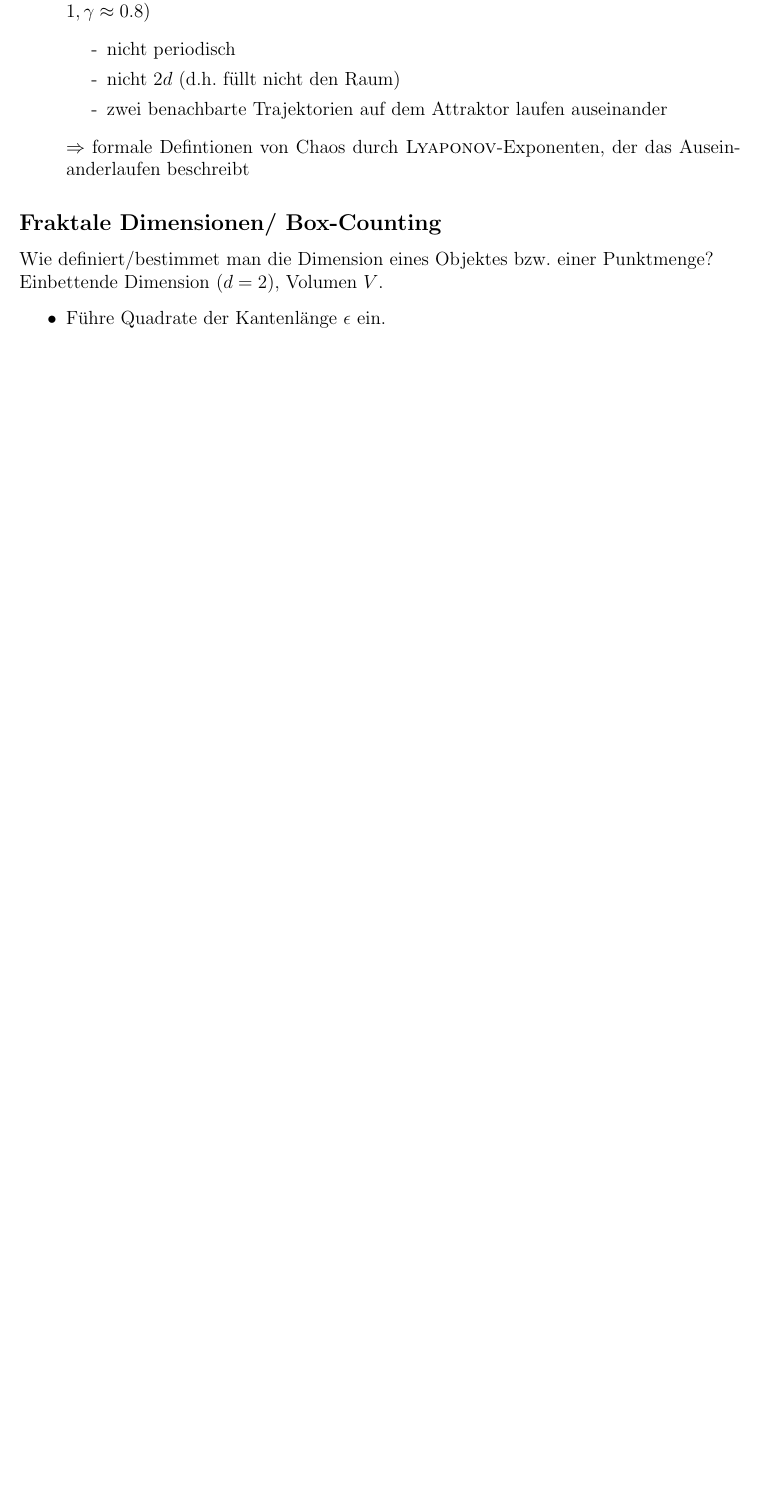
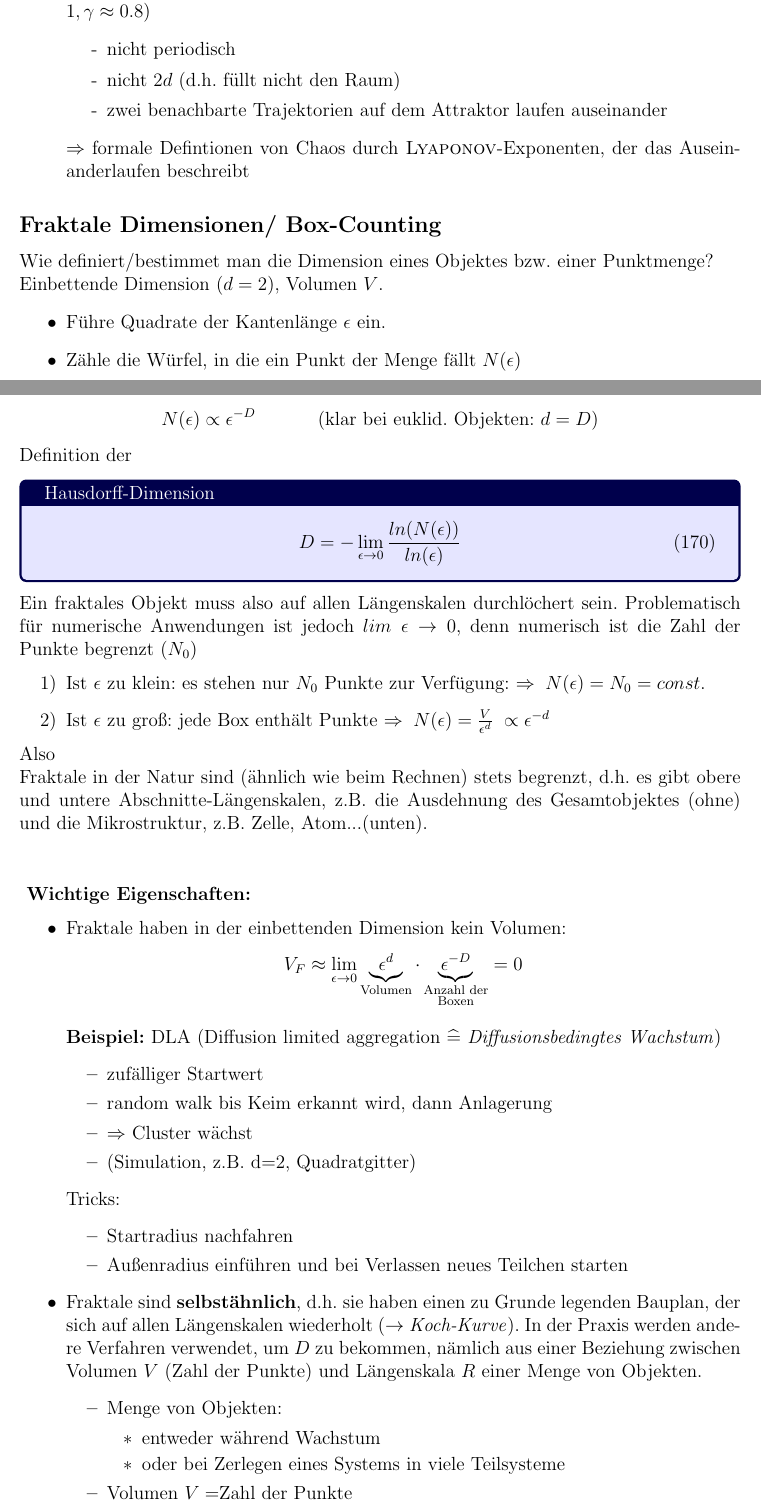
Before and after one commit to sophiahenckell/HIWI_Computersimulation, a LaTeX document (Skript_Überarbeitung.tex): part of page 45 of 56 before the commit and two parts of pages 45 and 46 of 57 after it, the two joined at a grey line, cut so that both start at the same text, the shorter picture padded with empty space. Compiled offline with pdfLaTeX.

Commit message:
01.04 upload abends

```diff
--- a/Skript_Überarbeitung.tex
+++ b/Skript_Überarbeitung.tex
@@ -2152,7 +2149,51 @@ Eigenschaften des 'seltsamen Attraktors' (\textit{strange}), d.h. im chaotischen
 $\Rightarrow$ formale Defintionen von Chaos durch \textsc{Lyaponov}-Exponenten, der das Auseinanderlaufen beschreibt
 \end{enumerate}
 \subsection*{Fraktale Dimensionen/ Box-Counting}
-Wie definiert/bestimmet man die Dimension eines Objektes bzw. einer Punktmenge? \\
+Wie definiert/bestimmet man die Dimension eines Objektes bzw. einer Punktmenge? \\ %TODO  image gitter
 Einbettende Dimension ($d=2)$, Volumen $V$. \begin{itemize}
 \item Führe Quadrate der Kantenlänge $\epsilon$ ein.
-\end{itemize}
+\item Zähle die Würfel, in die ein Punkt der Menge fällt $N(\epsilon)$
+\end{itemize}
+\begin{align*}
+N(\epsilon) \propto \epsilon ^{-D} \qquad \quad \text{ (klar bei euklid. Objekten: }d=D)
+\end{align*}
+Definition der
+\begin{tcolorbox}[ams gather,title= Hausdorff-Dimension, colback=blue!10!white, colframe=blue!30!black]
+D = - \lim_{\epsilon \to 0} \frac{ln(N(\epsilon))}{ln(\epsilon)}
+\end{tcolorbox} Ein fraktales Objekt muss also auf allen Längenskalen durchlöchert sein. Problematisch für numerische Anwendungen ist jedoch $lim \; \epsilon \to 0$, denn numerisch ist die Zahl der Punkte begrenzt ($N_0$)
+\begin{enumerate}
+\item[1)] Ist $\epsilon$ zu klein: es stehen nur $N_0$ Punkte zur Verfügung: $\Rightarrow \; N(\epsilon) = N_0 = const.$
+\item[2)] Ist $\epsilon$ zu groß: jede Box enthält Punkte $\Rightarrow \; N(\epsilon) = \frac{V}{\epsilon^d} \; \propto \epsilon^{-d}$
+\end{enumerate}
+Also %TODO image
+
+Fraktale in der Natur sind (ähnlich wie beim Rechnen) stets begrenzt, d.h. es gibt obere und untere Abschnitte-Längenskalen, z.B. die Ausdehnung des Gesamtobjektes (ohne) und die Mikrostruktur, z.B. Zelle, Atom...(unten). \\\paragraph*{ Wichtige Eigenschaften:}
+\begin{itemize}
+\item Fraktale haben in der einbettenden Dimension kein Volumen:
+\begin{align*}
+V_F \approx \lim_{\epsilon \to 0} \underbrace{ \epsilon^d}_\text{Volumen} \cdot \underbrace{\epsilon ^{-D} }_{\substack{\text{Anzahl der} \\ \text{Boxen}}}= 0
+\end{align*}
+
+%Gehört das Beispiel wirklich hier hin?
+\textbf{Beispiel:} DLA (Diffusion limited aggregation $\widehat{=}$ \textit{Diffusionsbedingtes Wachstum})
+\begin{itemize}
+\item zufälliger Startwert
+\item random walk bis Keim erkannt wird, dann Anlagerung %TODO worte stimmen?
+\item $\Rightarrow$ Cluster wächst
+\item (Simulation, z.B. d=2, Quadratgitter)
+\end{itemize}  %TODO kommt da noch was?
+%TODO image MISSING
+Tricks:
+\begin{itemize}
+\item Startradius nachfahren
+\item Außenradius einführen und bei Verlassen neues Teilchen starten
+\end{itemize}
+\item Fraktale sind \textbf{selbstähnlich}, d.h. sie haben einen zu Grunde legenden Bauplan, der sich auf allen Längenskalen wiederholt ($\to$ \textit{Koch-Kurve}). In der Praxis werden andere Verfahren verwendet, um $D$ zu bekommen, nämlich aus einer Beziehung zwischen Volumen $V$ (Zahl der Punkte) und Längenskala $R$ einer Menge von Objekten.
+\begin{itemize}
+\item Menge von Objekten:
+\begin{itemize}
+\item entweder während Wachstum
+\item oder bei Zerlegen eines Systems in viele Teilsysteme
+\end{itemize}
+\item Volumen $V=$Zahl der Punkte
+\item $ R= \sqrt{\sum_{i=1}^N (r_i - r_{Schwerpunkt})^2 \frac{1}{n}}$ = Gyrationsradius
```
Also changed, not shown: Skript_Überarbeitung.pdf, Skript_Überarbeitung.tex (62 more changed lines), 4 other files.
